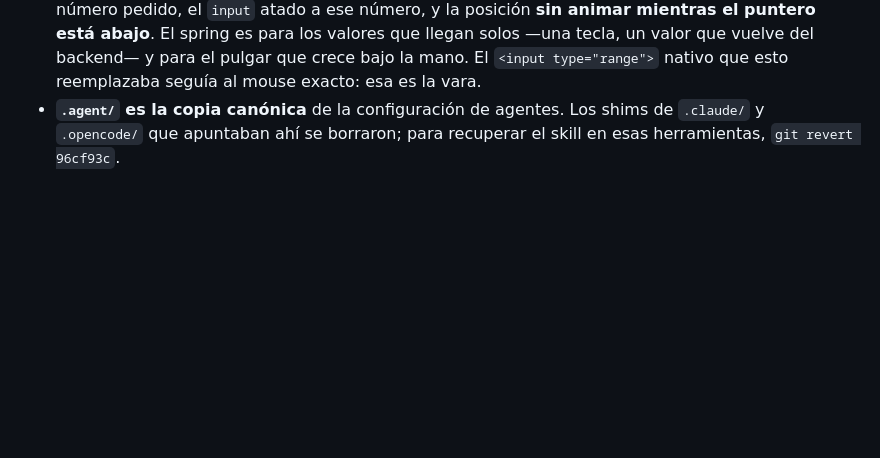
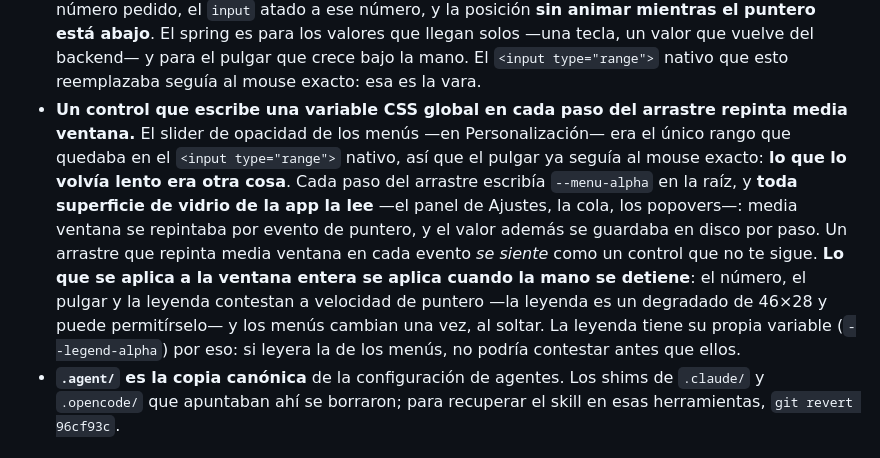
Before and after one commit to baironvillar/Starless, a Markdown page: AGENTS.md, the part around the change. GitHub-like rendering; blank space fills up the shorter version.

Commit message:
docs(agents): say that a global CSS variable repaints the window
The menu opacity slider was the last range left on the browser's own control, so it already followed the mouse exactly. What made it heavy was something else: every step of the drag wrote --menu-alpha on the root, and every glass surface in the app reads it. Half the window was repainted on every pointer event, and the value was written to disk on every step too.

What is applied to the window is applied when the hand stops. The number, the thumb and the legend answer at pointer speed - the legend is a 46x28 gradient and can afford it - and the menus change once, when the drag is over.

```diff
--- a/AGENTS.md
+++ b/AGENTS.md
@@ -792,6 +792,21 @@ salen de una captura:
   valores que llegan solos —una tecla, un valor que vuelve del backend— y para
   el pulgar que crece bajo la mano. El `<input type="range">` nativo que esto
   reemplazaba seguía al mouse exacto: esa es la vara.
+- **Un control que escribe una variable CSS global en cada paso del arrastre
+  repinta media ventana.** El slider de opacidad de los menús —en
+  Personalización— era el único rango que quedaba en el `<input type="range">`
+  nativo, así que el pulgar ya seguía al mouse exacto: **lo que lo volvía
+  lento era otra cosa**. Cada paso del arrastre escribía `--menu-alpha` en la
+  raíz, y **toda superficie de vidrio de la app la lee** —el panel de Ajustes,
+  la cola, los popovers—: media ventana se repintaba por evento de puntero, y
+  el valor además se guardaba en disco por paso. Un arrastre que repinta
+  media ventana en cada evento *se siente* como un control que no te sigue.
+  **Lo que se aplica a la ventana entera se aplica cuando la mano se
+  detiene**: el número, el pulgar y la leyenda contestan a velocidad de
+  puntero —la leyenda es un degradado de 46×28 y puede permitírselo— y los
+  menús cambian una vez, al soltar. La leyenda tiene su propia variable
+  (`--legend-alpha`) por eso: si leyera la de los menús, no podría contestar
+  antes que ellos.
 - **`.agent/` es la copia canónica** de la configuración de agentes. Los shims de
   `.claude/` y `.opencode/` que apuntaban ahí se borraron; para recuperar el
   skill en esas herramientas, `git revert 96cf93c`.
```
